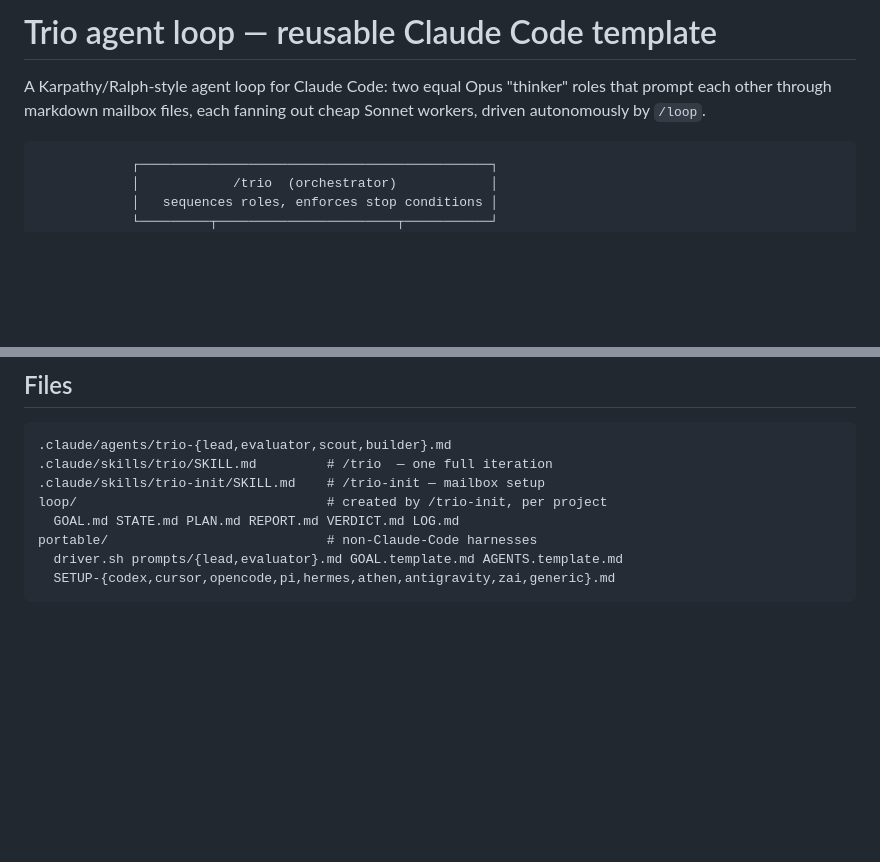
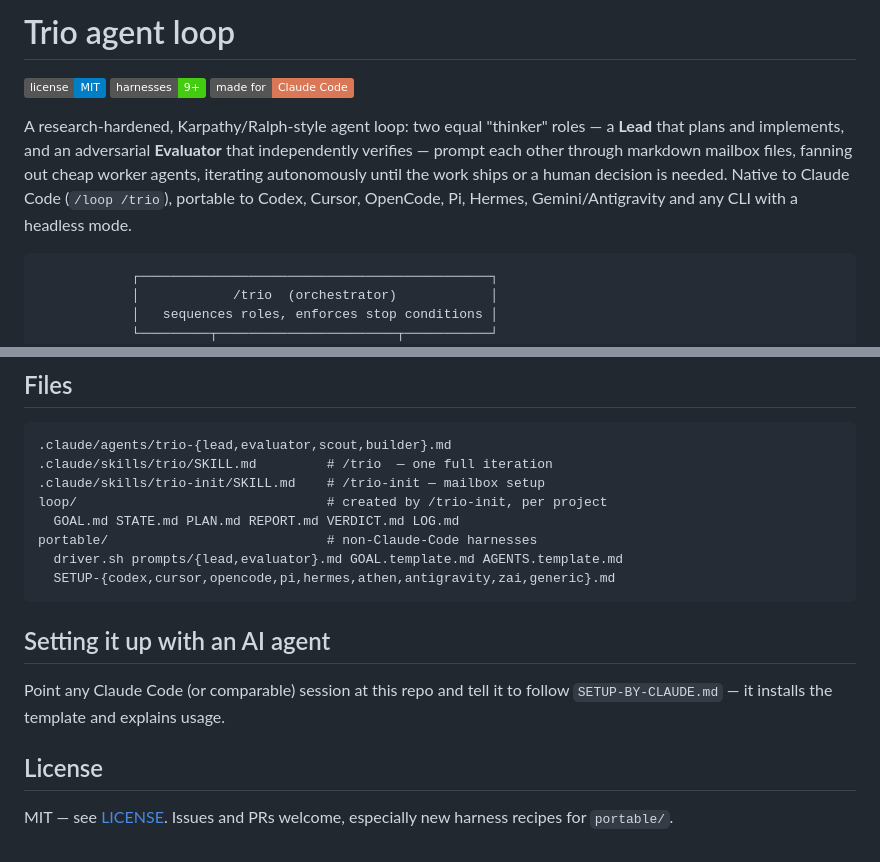
Before and after one commit to albiol2004/trio-agent-loop, a Markdown page: README.md, 2 parts joined by grey strips. Rendered like a GitHub page; badges without logos; blank space fills up the shorter version.

Commit message:
Polish README for public release: badges, intro, license section

````diff
--- a/README.md
+++ b/README.md
@@ -1,8 +1,16 @@
-# Trio agent loop — reusable Claude Code template
+# Trio agent loop
 
-A Karpathy/Ralph-style agent loop for Claude Code: two equal Opus "thinker"
-roles that prompt each other through markdown mailbox files, each fanning out
-cheap Sonnet workers, driven autonomously by `/loop`.
+![License: MIT](https://img.shields.io/badge/license-MIT-blue.svg)
+![Harnesses](https://img.shields.io/badge/harnesses-9%2B-brightgreen.svg)
+![Made for Claude Code](https://img.shields.io/badge/made%20for-Claude%20Code-d97757.svg)
+
+A research-hardened, Karpathy/Ralph-style agent loop: two equal "thinker"
+roles — a **Lead** that plans and implements, and an adversarial **Evaluator**
+that independently verifies — prompt each other through markdown mailbox
+files, fanning out cheap worker agents, iterating autonomously until the work
+ships or a human decision is needed. Native to Claude Code (`/loop /trio`),
+portable to Codex, Cursor, OpenCode, Pi, Hermes, Gemini/Antigravity and any
+CLI with a headless mode.
 
 ```
             ┌─────────────────────────────────────────────┐
@@ -130,3 +138,11 @@ portable/                            # non-Claude-Code harnesses
   driver.sh prompts/{lead,evaluator}.md GOAL.template.md AGENTS.template.md
   SETUP-{codex,cursor,opencode,pi,hermes,athen,antigravity,zai,generic}.md
 ```
+
+## Setting it up with an AI agent
+Point any Claude Code (or comparable) session at this repo and tell it to
+follow `SETUP-BY-CLAUDE.md` — it installs the template and explains usage.
+
+## License
+MIT — see [LICENSE](LICENSE). Issues and PRs welcome, especially new
+harness recipes for `portable/`.
````
